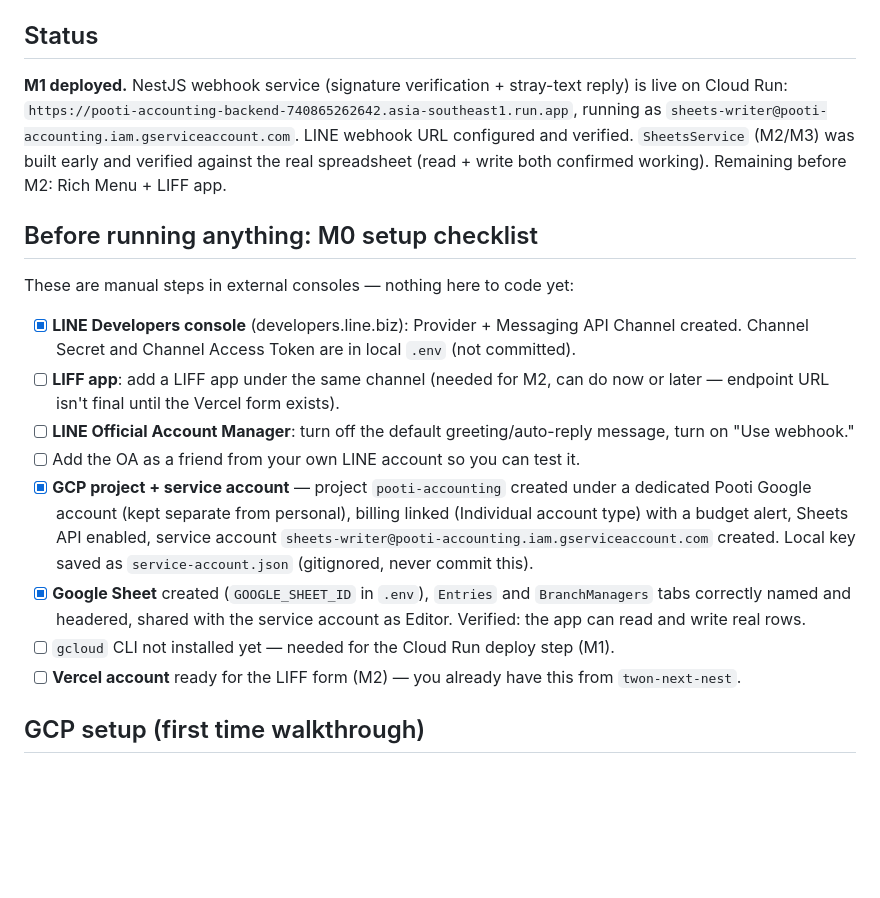
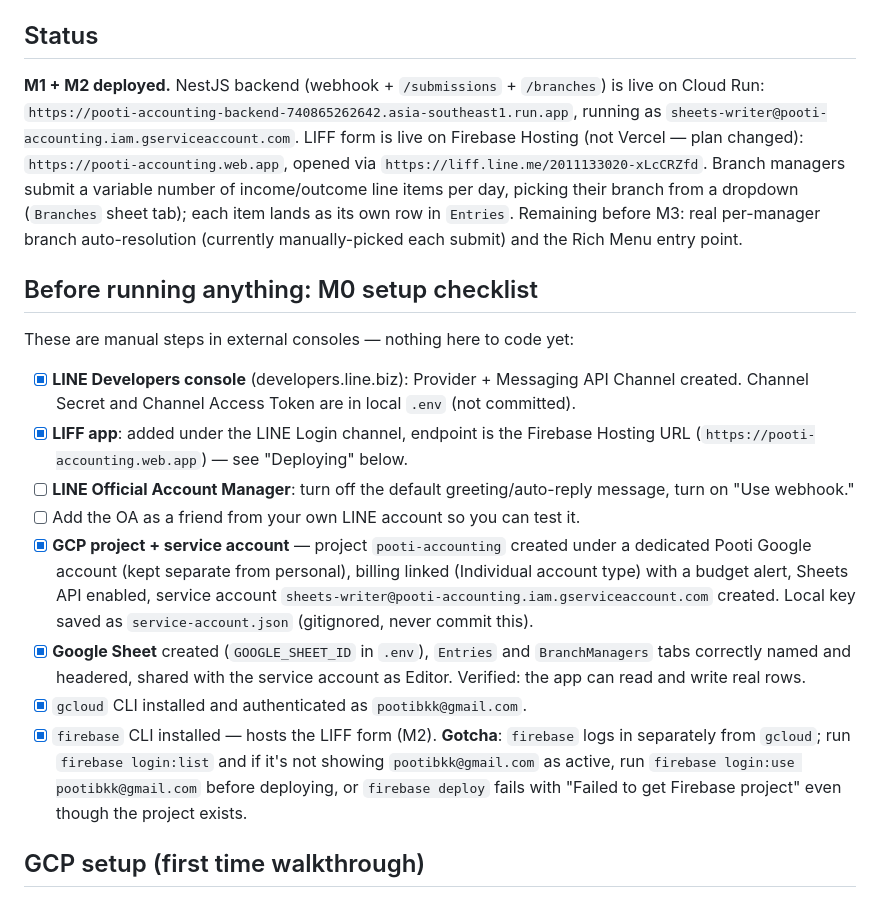
Before and after one commit to pitipume/pooti-accounting, a Markdown page: README.md, the part around one of its changes. Rendered like a GitHub page; blank space fills up the shorter version.

```diff
--- a/README.md
+++ b/README.md
@@ -9,12 +9,15 @@ Full architecture, data model, and milestones: see the plan this was built from
 
 ## Status
 
-**M1 deployed.** NestJS webhook service (signature verification + stray-text reply)
-is live on Cloud Run: `https://pooti-accounting-backend-740865262642.asia-southeast1.run.app`,
-running as `sheets-writer@pooti-accounting.iam.gserviceaccount.com`. LINE webhook URL
-configured and verified. `SheetsService` (M2/M3) was built early and verified against
-the real spreadsheet (read + write both confirmed working). Remaining before M2: Rich
-Menu + LIFF app.
+**M1 + M2 deployed.** NestJS backend (webhook + `/submissions` + `/branches`) is live
+on Cloud Run: `https://pooti-accounting-backend-740865262642.asia-southeast1.run.app`,
+running as `sheets-writer@pooti-accounting.iam.gserviceaccount.com`. LIFF form is live
+on Firebase Hosting (not Vercel — plan changed): `https://pooti-accounting.web.app`,
+opened via `https://liff.line.me/2011133020-xLcCRZfd`. Branch managers submit a
+variable number of income/outcome line items per day, picking their branch from a
+dropdown (`Branches` sheet tab); each item lands as its own row in `Entries`.
+Remaining before M3: real per-manager branch auto-resolution (currently
+manually-picked each submit) and the Rich Menu entry point.
 
 ## Before running anything: M0 setup checklist
 
@@ -23,8 +26,8 @@ These are manual steps in external consoles — nothing here to code yet:
 - [x] **LINE Developers console** (developers.line.biz): Provider + Messaging API
       Channel created. Channel Secret and Channel Access Token are in local `.env`
       (not committed).
-- [ ] **LIFF app**: add a LIFF app under the same channel (needed for M2, can do now
-      or later — endpoint URL isn't final until the Vercel form exists).
+- [x] **LIFF app**: added under the LINE Login channel, endpoint is the Firebase
+      Hosting URL (`https://pooti-accounting.web.app`) — see "Deploying" below.
 - [ ] **LINE Official Account Manager**: turn off the default greeting/auto-reply
       message, turn on "Use webhook."
 - [ ] Add the OA as a friend from your own LINE account so you can test it.
@@ -36,9 +39,12 @@ These are manual steps in external consoles — nothing here to code yet:
 - [x] **Google Sheet** created (`GOOGLE_SHEET_ID` in `.env`), `Entries` and
       `BranchManagers` tabs correctly named and headered, shared with the service
       account as Editor. Verified: the app can read and write real rows.
-- [ ] `gcloud` CLI not installed yet — needed for the Cloud Run deploy step (M1).
-- [ ] **Vercel account** ready for the LIFF form (M2) — you already have this from
-      `twon-next-nest`.
+- [x] `gcloud` CLI installed and authenticated as `pootibkk@gmail.com`.
+- [x] `firebase` CLI installed — hosts the LIFF form (M2). **Gotcha**: `firebase`
+      logs in separately from `gcloud`; run `firebase login:list` and if it's not
+      showing `pootibkk@gmail.com` as active, run
+      `firebase login:use pootibkk@gmail.com` before deploying, or `firebase deploy`
+      fails with "Failed to get Firebase project" even though the project exists.
 
 ## GCP setup (first time walkthrough)
 
```
Also changed, not shown: other parts of README.md (+54 -4 lines).
